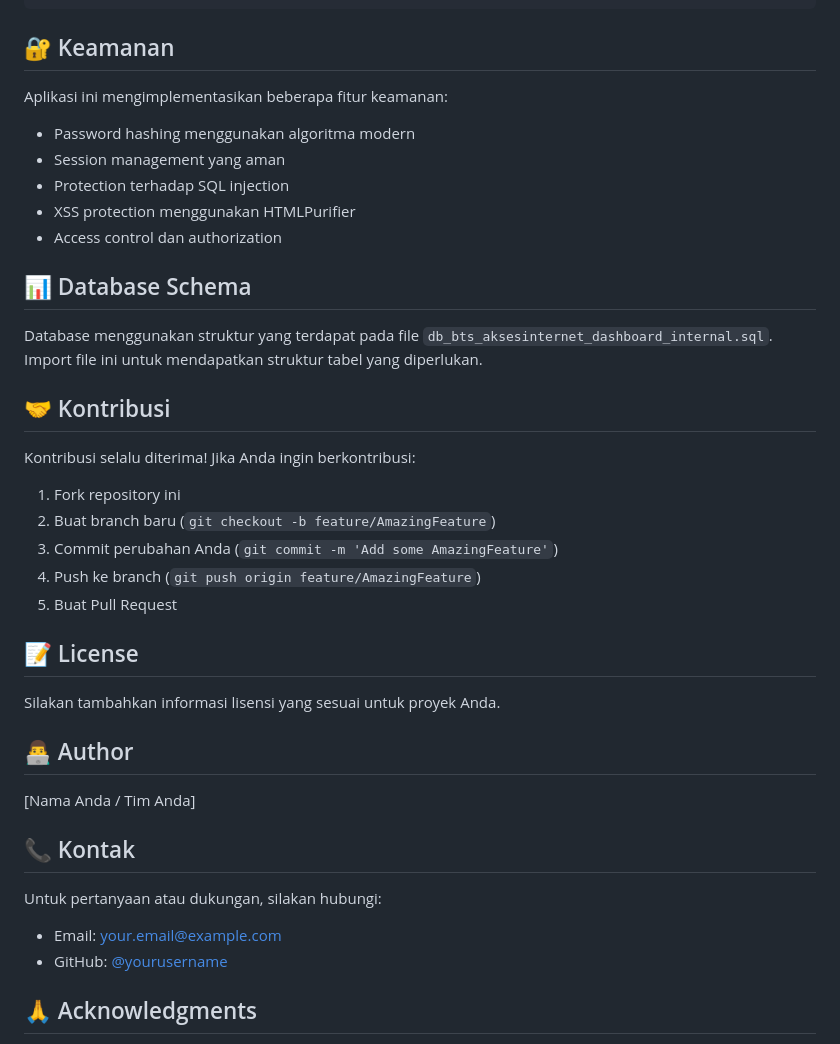
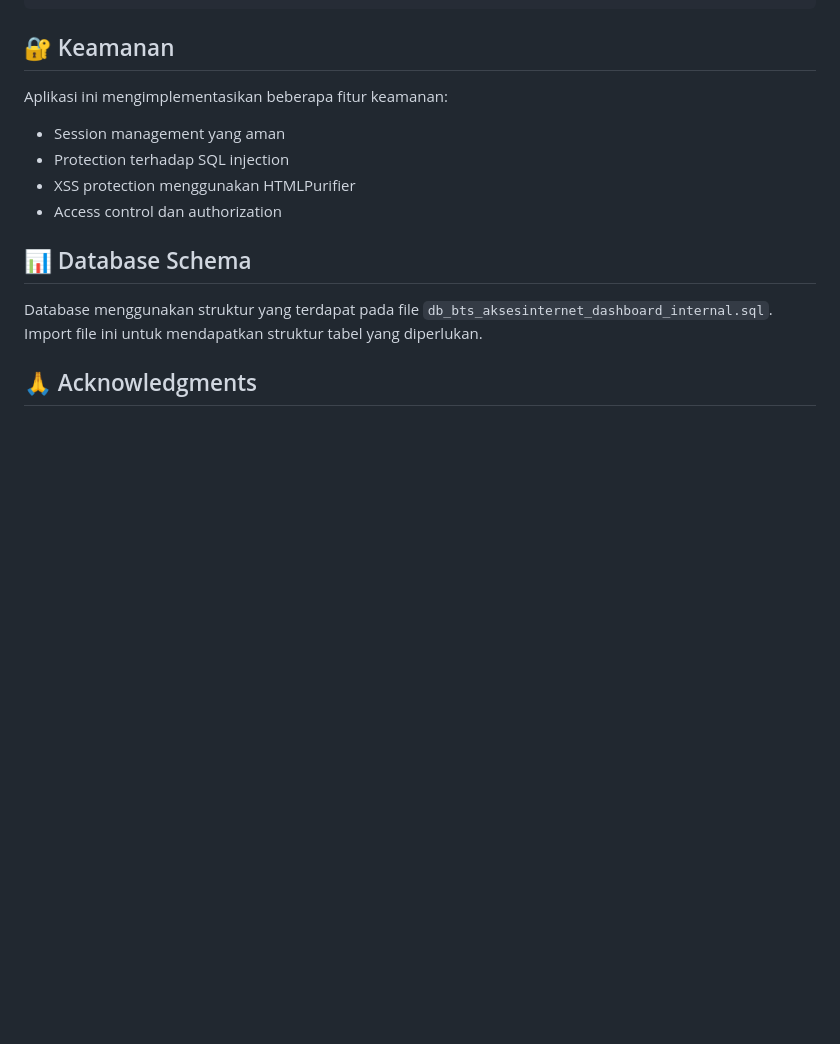
Before and after one commit to JabbaarPutro/Dashboard_BTS_AI_INDONESIA, a Markdown page: README.md, the part around the change. Rendered like a GitHub page; blank space fills up the shorter version.

Commit message:
Update README by removing contribution and contact info
Removed contribution guidelines, license, author, and contact sections from the README.

```diff
--- a/README.md
+++ b/README.md
@@ -169,7 +169,6 @@ Dashboard_BTS_AI_INTERNAL/
 
 Aplikasi ini mengimplementasikan beberapa fitur keamanan:
 
-- Password hashing menggunakan algoritma modern
 - Session management yang aman
 - Protection terhadap SQL injection
 - XSS protection menggunakan HTMLPurifier
@@ -179,30 +178,6 @@ Aplikasi ini mengimplementasikan beberapa fitur keamanan:
 
 Database menggunakan struktur yang terdapat pada file `db_bts_aksesinternet_dashboard_internal.sql`. Import file ini untuk mendapatkan struktur tabel yang diperlukan.
 
-## 🤝 Kontribusi
-
-Kontribusi selalu diterima! Jika Anda ingin berkontribusi:
-
-1. Fork repository ini
-2. Buat branch baru (`git checkout -b feature/AmazingFeature`)
-3. Commit perubahan Anda (`git commit -m 'Add some AmazingFeature'`)
-4. Push ke branch (`git push origin feature/AmazingFeature`)
-5. Buat Pull Request
-
-## 📝 License
-
-Silakan tambahkan informasi lisensi yang sesuai untuk proyek Anda.
-
-## 👨‍💻 Author
-
-[Nama Anda / Tim Anda]
-
-## 📞 Kontak
-
-Untuk pertanyaan atau dukungan, silakan hubungi:
-
-- Email: your.email@example.com
-- GitHub: [@yourusername](https://github.com/yourusername)
 
 ## 🙏 Acknowledgments
 
```
